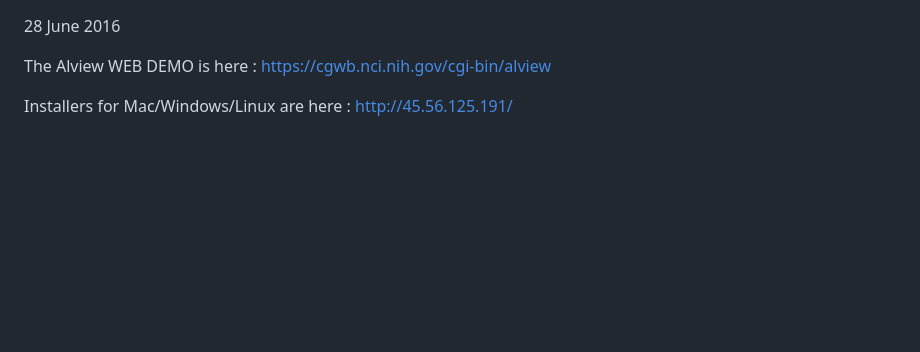
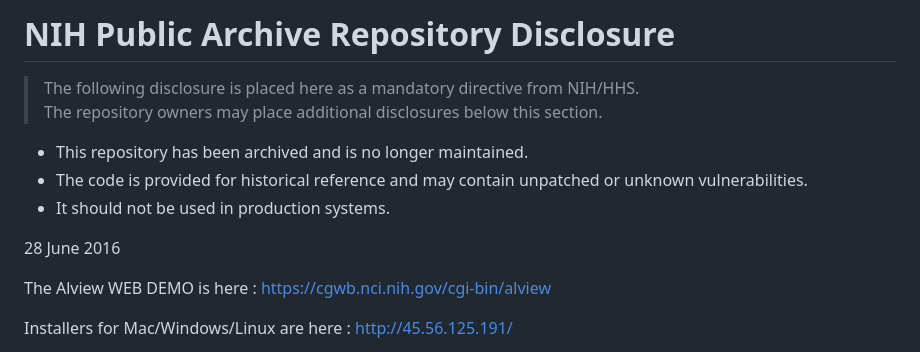
Before and after one commit to NCIP/alview, a Markdown page: README.md, the part around the change. GitHub-like rendering; blank space fills up the shorter version.

Commit message:
NIH Data Call: inject public archive notice into README

```diff
--- a/README.md
+++ b/README.md
@@ -1,3 +1,12 @@
+# NIH Public Archive Repository Disclosure
+
+> The following disclosure is placed here as a mandatory directive from NIH/HHS.
+> The repository owners may place additional disclosures below this section.
+
+* This repository has been archived and is no longer maintained.
+* The code is provided for historical reference and may contain unpatched or unknown vulnerabilities.
+* It should not be used in production systems.
+
 
 28 June 2016
 
```
